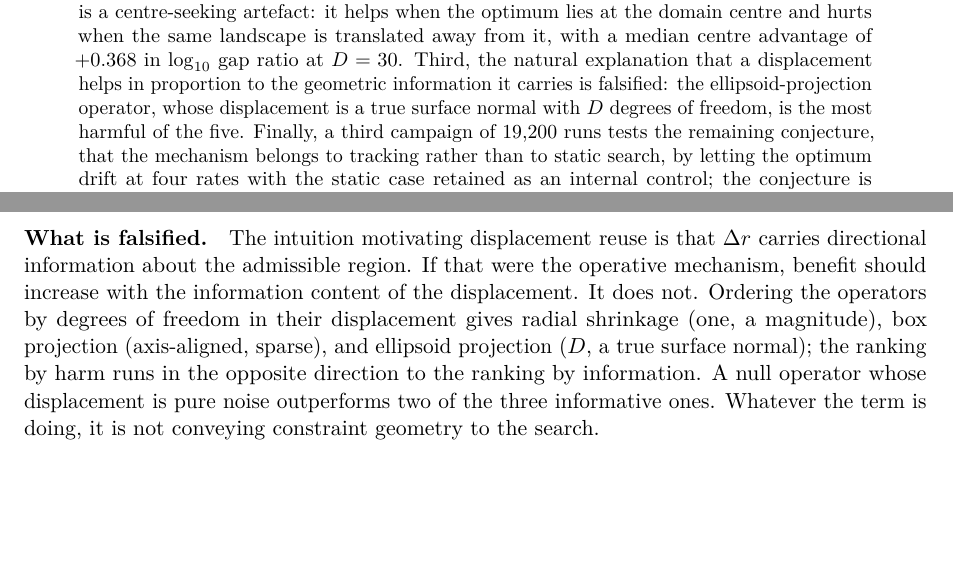
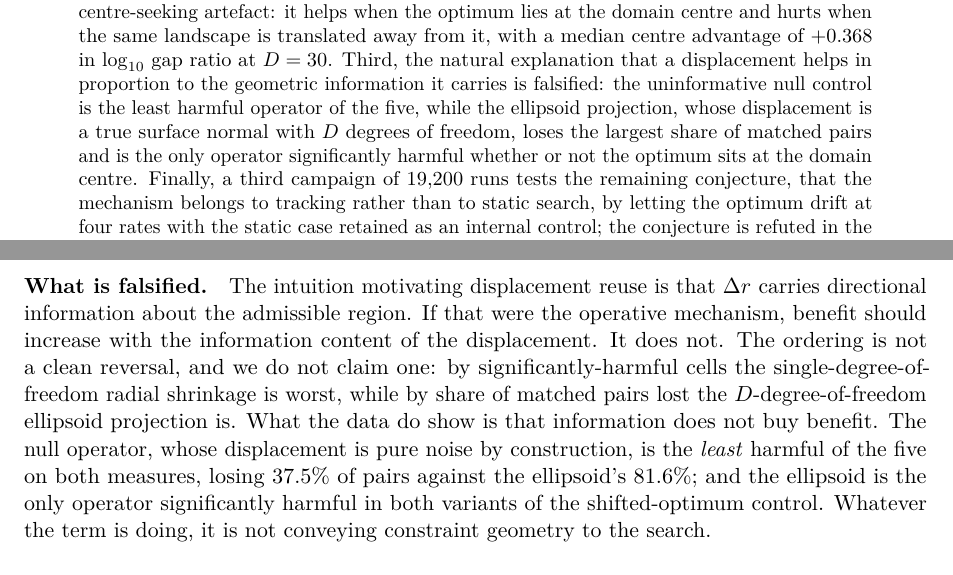
Before and after one commit to alanvallavaraj/CREO-X, a LaTeX paper (paper/creo_x.tex): two parts of pages 1 and 12 of 14, joined at a grey line, cut so that both start at the same text, the shorter picture padded with empty space. Compiled offline with pdfLaTeX.

Commit message:
Correct comparative harm claims: name the metric, drop the unsupported reversal

```diff
--- a/paper/creo_x.tex
+++ b/paper/creo_x.tex
@@ -44,8 +44,10 @@ benchmark protocol, is a centre-seeking artefact: it helps when the optimum lies
 domain centre and hurts when the same landscape is translated away from it, with a median
 centre advantage of $+0.368$ in $\log_{10}$ gap ratio at $D=30$. Third, the natural
 explanation that a displacement helps in proportion to the geometric information it
-carries is falsified: the ellipsoid-projection operator, whose displacement is a true
-surface normal with $D$ degrees of freedom, is the most harmful of the five. Finally, a
+carries is falsified: the uninformative null control is the least harmful operator of the
+five, while the ellipsoid projection, whose displacement is a true surface normal with $D$
+degrees of freedom, loses the largest share of matched pairs and is the only operator
+significantly harmful whether or not the optimum sits at the domain centre. Finally, a
 third campaign of 19{,}200 runs tests the remaining conjecture, that the mechanism belongs
 to tracking rather than to static search, by letting the optimum drift at four rates with
 the static case retained as an internal control; the conjecture is refuted in the
@@ -676,12 +677,15 @@ has not been identified.
 \paragraph{What is falsified.} The intuition motivating displacement reuse is that
 $\Delta r$ carries directional information about the admissible region. If that were the
 operative mechanism, benefit should increase with the information content of the
-displacement. It does not. Ordering the operators by degrees of freedom in their
-displacement gives radial shrinkage (one, a magnitude), box projection (axis-aligned,
-sparse), and ellipsoid projection ($D$, a true surface normal); the ranking by harm runs
-in the opposite direction to the ranking by information. A null operator whose
-displacement is pure noise outperforms two of the three informative ones. Whatever the
-term is doing, it is not conveying constraint geometry to the search.
+displacement. It does not. The ordering is not a clean reversal, and we do not claim one: by
+significantly-harmful cells the single-degree-of-freedom radial shrinkage is worst, while
+by share of matched pairs lost the $D$-degree-of-freedom ellipsoid projection is. What the
+data do show is that information does not buy benefit. The null operator, whose
+displacement is pure noise by construction, is the \emph{least} harmful of the five on
+both measures, losing $37.5\%$ of pairs against the ellipsoid's $81.6\%$; and the
+ellipsoid is the only operator significantly harmful in both variants of the
+shifted-optimum control. Whatever the term is doing, it is not conveying constraint
+geometry to the search.
 
 \paragraph{What the benchmark result was.} Where a benefit for a radial-shrinkage-style
 operator has been reported on a standard suite, the shifted-optimum control explains it
```
Also changed, not shown: paper/creo_x.tex (5 more changed lines).
